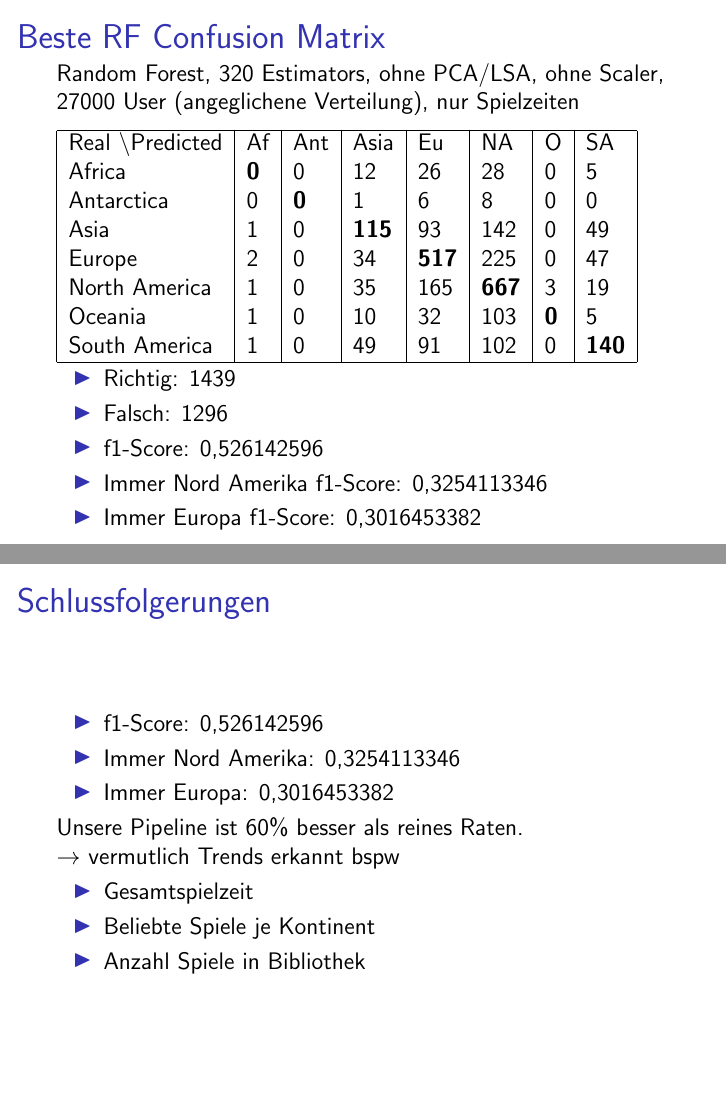
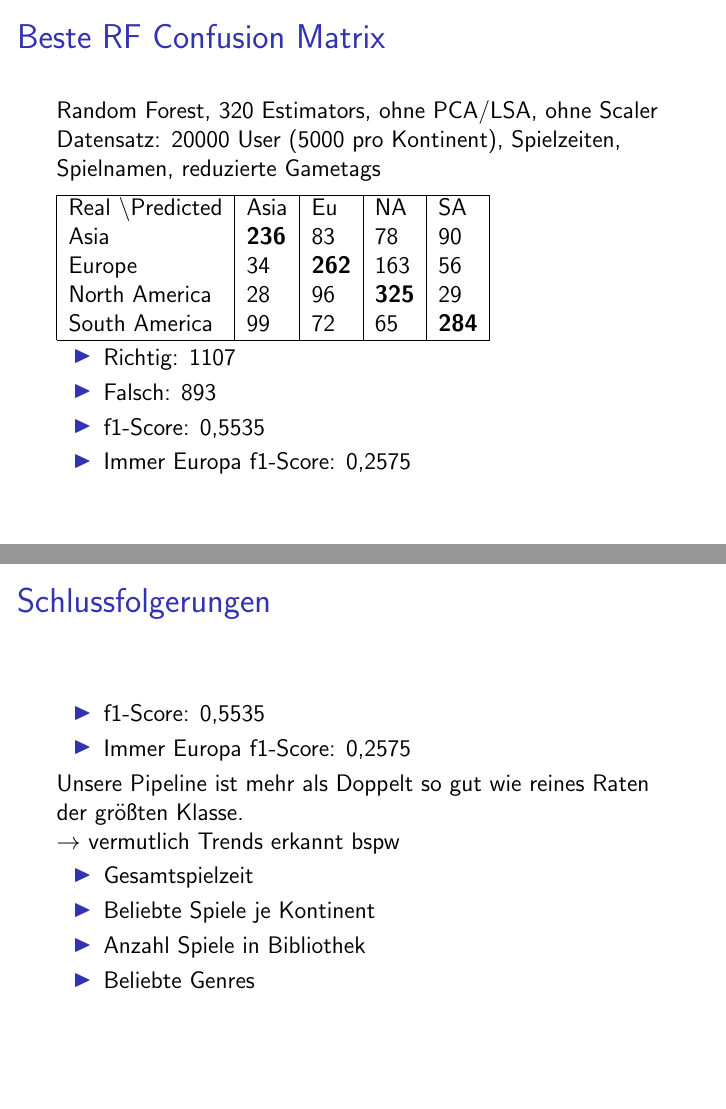
Before and after one commit to Richie94/steamRecommend, LaTeX slides (minFBFinal.tex): pages 12 and 13 of 13, joined at a grey line. Compiled offline with pdfLaTeX; a LaTeX package or settings file that is missing is left out.

Commit message:
added new better results

```diff
--- a/minFBFinal.tex
+++ b/minFBFinal.tex
@@ -164,42 +164,39 @@ South America & 3 & 179 & 22 & \textbf{14} & 218 \\
 
 %\subsection{Bestes RF Confusion Matrix Resultat}
 \begin{frame}[fragile]{Beste RF Confusion Matrix}
-Random Forest, 320 Estimators, ohne PCA/LSA, ohne Scaler, 27000 User (angeglichene Verteilung), nur Spielzeiten \\
+Random Forest, 320 Estimators, ohne PCA/LSA, ohne Scaler \\
+Datensatz: 20000 User (5000 pro Kontinent), Spielzeiten, Spielnamen, reduzierte Gametags \\
 \medskip
-\begin{tabular}{| l| l| l| l| l| l| l| l|}
+\begin{tabular}{| l| l| l| l| l|}
 \hline
-Real \textbackslash Predicted & Af & Ant & Asia & Eu & NA & O & SA \\
-Africa & \textbf{0} & 0 & 12 & 26 & 28 & 0 & 5 \\
-Antarctica & 0 & \textbf{0} & 1 & 6 & 8 & 0 & 0 \\
-Asia & 1 & 0 & \textbf{115} & 93 & 142 & 0 & 49 \\
-Europe & 2 & 0 & 34 & \textbf{517} & 225 & 0 & 47 \\
-North America & 1 & 0 & 35 & 165 & \textbf{667} & 3 & 19 \\
-Oceania & 1 & 0 & 10 & 32 & 103 & \textbf{0} & 5 \\
-South America & 1 & 0 & 49 & 91 & 102 & 0 & \textbf{140} \\
+Real \textbackslash Predicted & Asia & Eu & NA & SA \\
+Asia & \textbf{236} & 83 & 78 & 90 \\
+Europe & 34 & \textbf{262} & 163 & 56 \\
+North America & 28 & 96 & \textbf{325} & 29 \\
+South America & 99 & 72 & 65 & \textbf{284} \\
 \hline
 \end{tabular}
 \begin{itemize}
-\item Richtig: 1439
-\item Falsch: 1296
-\item f1-Score: 0,526142596
-\item Immer Nord Amerika f1-Score: 0,3254113346
-\item Immer Europa f1-Score: 0,3016453382
+\item Richtig: 1107
+\item Falsch: 893
+\item f1-Score: 0,5535
+\item Immer Europa f1-Score: 0,2575
 \end{itemize}
 \end{frame}
 
 %\subsection{Schlussfolgerungen}
 \begin{frame}[fragile]{Schlussfolgerungen}
 \begin{itemize}
-\item f1-Score: 0,526142596
-\item Immer Nord Amerika: 0,3254113346
-\item Immer Europa: 0,3016453382
+\item f1-Score: 0,5535
+\item Immer Europa f1-Score: 0,2575
 \end{itemize}
-Unsere Pipeline ist 60\% besser als reines Raten. \\
+Unsere Pipeline ist mehr als Doppelt so gut wie reines Raten der größten Klasse. \\
 $ \rightarrow $ vermutlich Trends erkannt bspw
 \begin{itemize}
 \item Gesamtspielzeit
 \item Beliebte Spiele je Kontinent
 \item Anzahl Spiele in Bibliothek
+\item Beliebte Genres
 \end{itemize}
 
 \end{frame}
```
